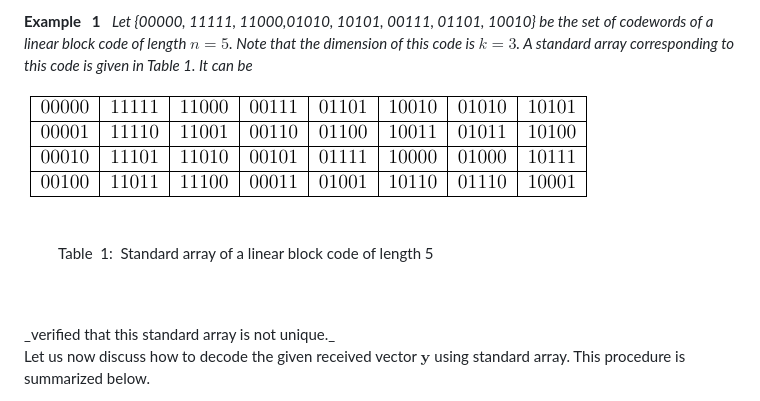
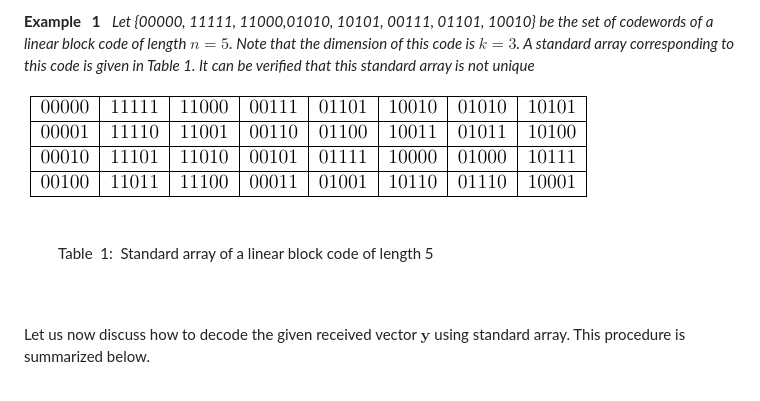
Before and after one commit to virtual-labs/exp-error-detection-correction-iiith, a Markdown page: experiment/theory.md, the part around the change. Drawn GitHub-style.

```diff
--- a/experiment/theory.md
+++ b/experiment/theory.md
@@ -35,7 +35,7 @@ Note that the set of coset leaders $\{ \mathbf{e}_2, \mathbf{e}_3, \ldots, \math
 <br />
 
  **Example &nbsp; 1**&nbsp;&nbsp;  _Let {00000, 11111, 11000,01010, 10101, 00111, 01101, 10010} be the set of codewords of a linear block code of length $n=5$. Note that the dimension of this code is $k=3$. A standard array corresponding to this code is given in Table 1.
-It can be_
+It can be verified that this standard array is not unique_
 <br />
 
 ![alt text](./images/Stanndard_array_example_n_5.png)
@@ -47,7 +47,6 @@ It can be_
 
 <br />
 <br />
-_verified that this standard array is not unique._
 
 Let us now discuss how to decode the given received vector $\mathbf{y}$ using standard array. This procedure is summarized below.
 - Locate $\mathbf{y}$ in the standard array. Suppose $\mathbf{y}$ lies in the $i$th column.
```
